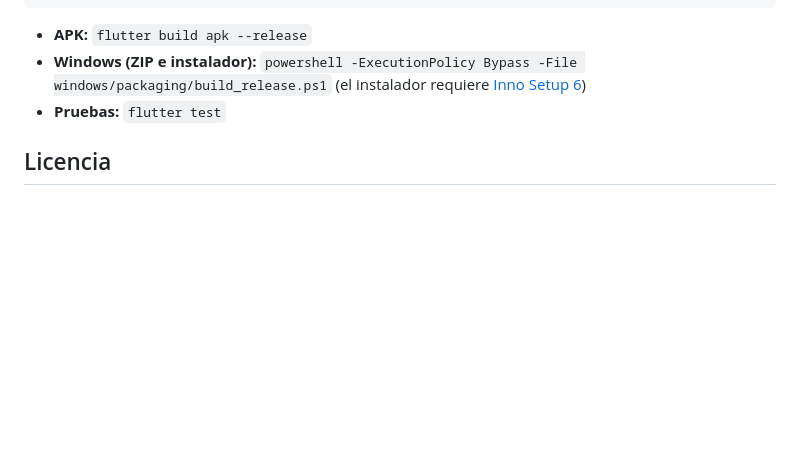
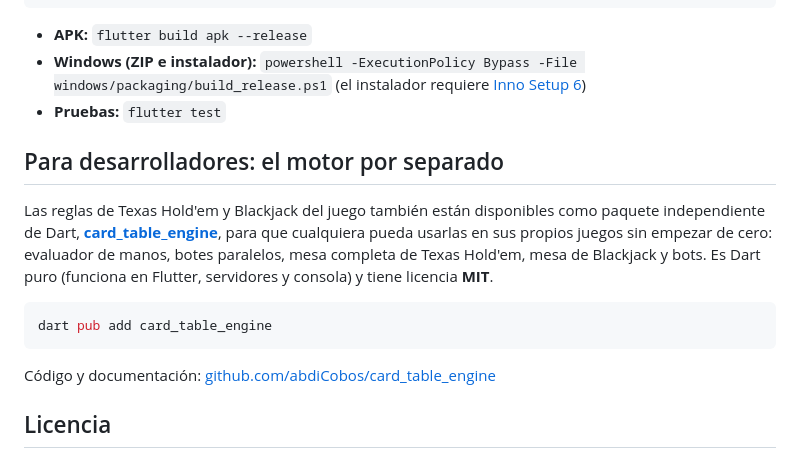
Before and after one commit to abdiCobos/pokerDiceDash, a Markdown page: README.md, the part around the change. GitHub-like rendering; blank space fills up the shorter version.

Commit message:
docs: el motor de Texas y Blackjack disponible en pub.dev

````diff
--- a/README.md
+++ b/README.md
@@ -99,6 +99,16 @@ flutter run
 - **Windows (ZIP e instalador):** `powershell -ExecutionPolicy Bypass -File windows/packaging/build_release.ps1` (el instalador requiere [Inno Setup 6](https://jrsoftware.org/isinfo.php))
 - **Pruebas:** `flutter test`
 
+## Para desarrolladores: el motor por separado
+
+Las reglas de Texas Hold'em y Blackjack del juego también están disponibles como paquete independiente de Dart, **[card_table_engine](https://pub.dev/packages/card_table_engine)**, para que cualquiera pueda usarlas en sus propios juegos sin empezar de cero: evaluador de manos, botes paralelos, mesa completa de Texas Hold'em, mesa de Blackjack y bots. Es Dart puro (funciona en Flutter, servidores y consola) y tiene licencia **MIT**.
+
+```sh
+dart pub add card_table_engine
+```
+
+Código y documentación: [github.com/abdiCobos/card_table_engine](https://github.com/abdiCobos/card_table_engine)
+
 ## Licencia
 
 Software libre bajo **GPL-3.0-or-later**. Ver [LICENSE](LICENSE).
````
Also changed, not shown: README.en.md (+10 -0 lines).
